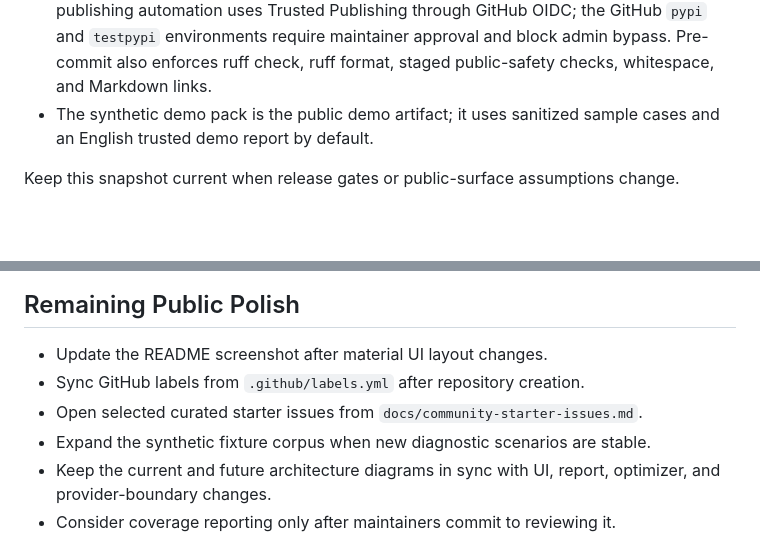
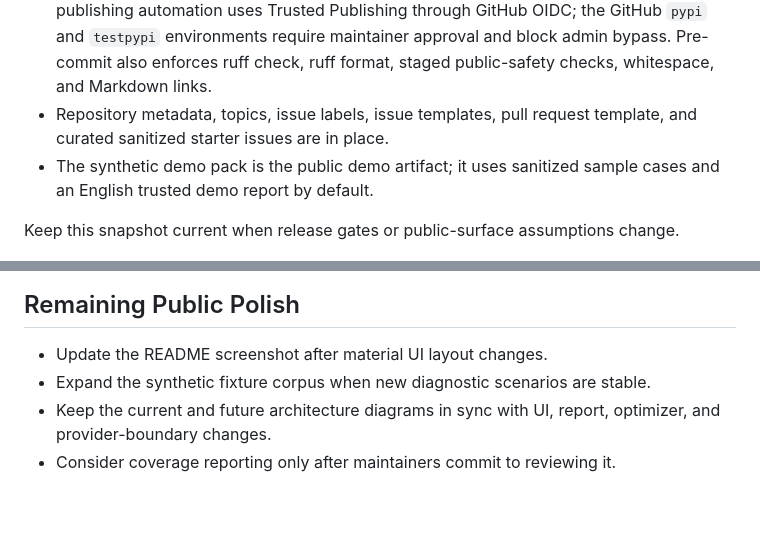
Before and after one commit to alexandrefimov/Query-Doctor, a Markdown page: docs/public-release-readiness.md, 2 parts joined by grey strips. GitHub-like rendering; blank space fills up the shorter version.

Commit message:
Refresh public readiness docs

```diff
--- a/docs/public-release-readiness.md
+++ b/docs/public-release-readiness.md
@@ -60,6 +60,8 @@ in place:
   GitHub OIDC; the GitHub `pypi` and `testpypi` environments require maintainer
   approval and block admin bypass. Pre-commit also enforces ruff check, ruff
   format, staged public-safety checks, whitespace, and Markdown links.
+- Repository metadata, topics, issue labels, issue templates, pull request
+  template, and curated sanitized starter issues are in place.
 - The synthetic demo pack is the public demo artifact; it uses sanitized sample
   cases and an English trusted demo report by default.
 
@@ -106,8 +108,6 @@ fresh demo smoke, not only focused safety tests.
 ## Remaining Public Polish
 
 - Update the README screenshot after material UI layout changes.
-- Sync GitHub labels from `.github/labels.yml` after repository creation.
-- Open selected curated starter issues from `docs/community-starter-issues.md`.
 - Expand the synthetic fixture corpus when new diagnostic scenarios are stable.
 - Keep the current and future architecture diagrams in sync with UI, report,
   optimizer, and provider-boundary changes.
```
